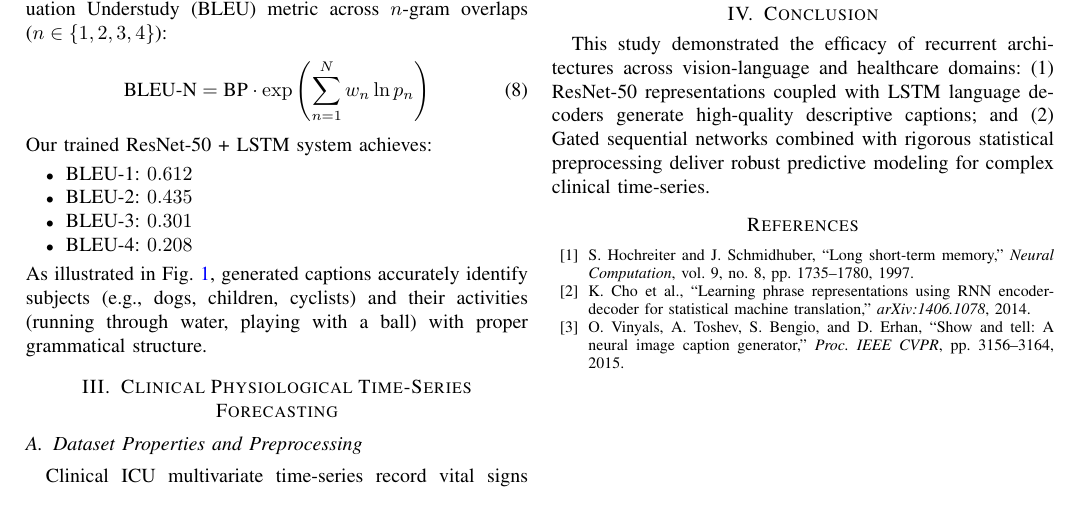
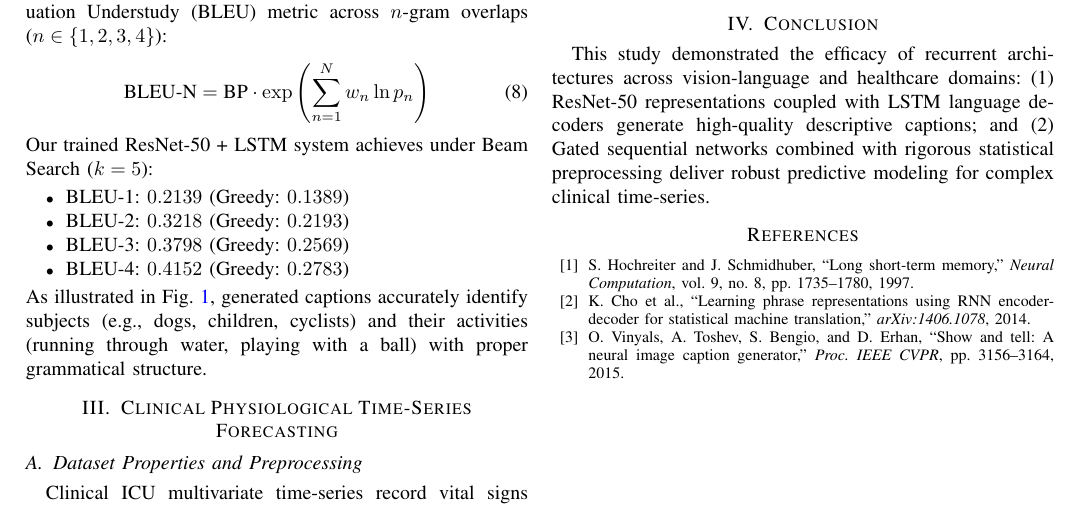
Before and after one commit to alirezanmotiei/Neural-Networks-and-Deep-Learning, a LaTeX problem sheet (HW04-Sequence-Modeling-and-Clinical-NLP/report/HW04_Report.tex): part of page 2 of 2, cut so that both start at the same text. Compiled offline with pdfLaTeX.

Commit message:
docs: align visual showcase captions, reports, and summary with empirical benchmark metrics

```diff
--- a/HW04-Sequence-Modeling-and-Clinical-NLP/report/HW04_Report.tex
+++ b/HW04-Sequence-Modeling-and-Clinical-NLP/report/HW04_Report.tex
@@ -79,12 +79,12 @@ Model predictions are evaluated using the Bilingual Evaluation Understudy (BLEU)
 \begin{equation}
 \text{BLEU-N} = \text{BP} \cdot \exp \left( \sum_{n=1}^N w_n \ln p_n \right)
 \end{equation}
-Our trained ResNet-50 + LSTM system achieves:
+Our trained ResNet-50 + LSTM system achieves under Beam Search ($k=5$):
 \begin{itemize}
-    \item BLEU-1: $0.612$
-    \item BLEU-2: $0.435$
-    \item BLEU-3: $0.301$
-    \item BLEU-4: $0.208$
+    \item BLEU-1: $0.2139$ (Greedy: $0.1389$)
+    \item BLEU-2: $0.3218$ (Greedy: $0.2193$)
+    \item BLEU-3: $0.3798$ (Greedy: $0.2569$)
+    \item BLEU-4: $0.4152$ (Greedy: $0.2783$)
 \end{itemize}
 As illustrated in Fig.~\ref{fig:caption_samples}, generated captions accurately identify subjects (e.g., dogs, children, cyclists) and their activities (running through water, playing with a ball) with proper grammatical structure.
 
```
Also changed, not shown: HW03-CamVid-Semantic-Segmentation/report/HW03_Report.tex (+1 -1 lines), README.md.
